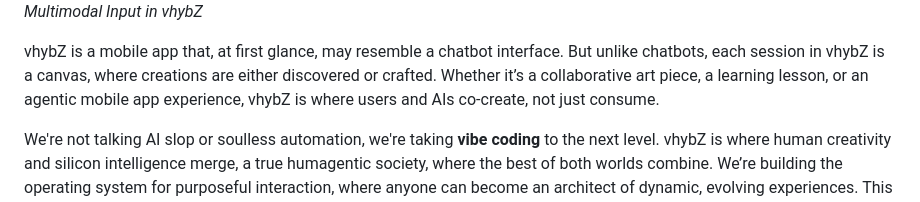
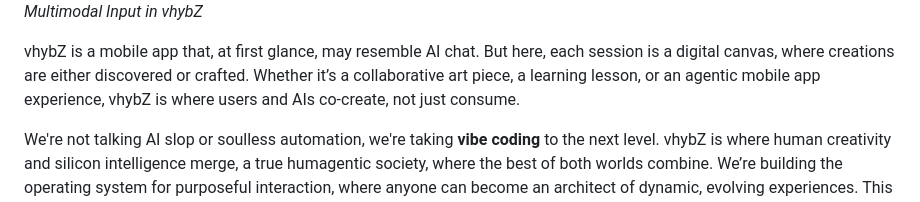
Before and after one commit to vhybzOS/vhybZ, a Markdown page: README.md, the part around the change. Drawn GitHub-style.

Commit message:
Remove chatbot repetition

```diff
--- a/README.md
+++ b/README.md
@@ -9,7 +9,7 @@ AI models have fundamentally changed how we interact with software. UX was total
 ![Multimodal Input](./assets/multimodal.png)
 *Multimodal Input in vhybZ*
 
-vhybZ is a mobile app that, at first glance, may resemble a chatbot interface. But unlike chatbots, each session in vhybZ is a canvas, where creations are either discovered or crafted. Whether it’s a collaborative art piece, a learning lesson, or an agentic mobile app experience, vhybZ is where users and AIs co-create, not just consume.
+vhybZ is a mobile app that, at first glance, may resemble AI chat. But here, each session is a digital canvas, where creations are either discovered or crafted. Whether it’s a collaborative art piece, a learning lesson, or an agentic mobile app experience, vhybZ is where users and AIs co-create, not just consume.
 
 We're not talking AI slop or soulless automation, we're taking **vibe coding** to the next level. vhybZ is where human creativity and silicon intelligence merge, a true humagentic society, where the best of both worlds combine. We’re building the operating system for purposeful interaction, where anyone can become an architect of dynamic, evolving experiences. This is the end of the text wall era. vhybZ experiences are dynamic, time-based, and multimodal, crafted and evolved through a novel layer of memory and agency.
 
```
